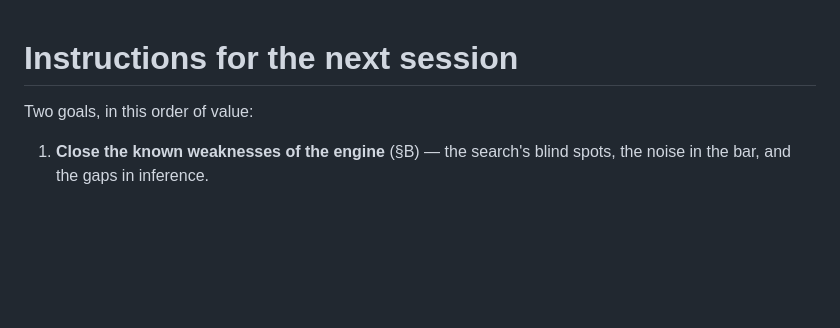
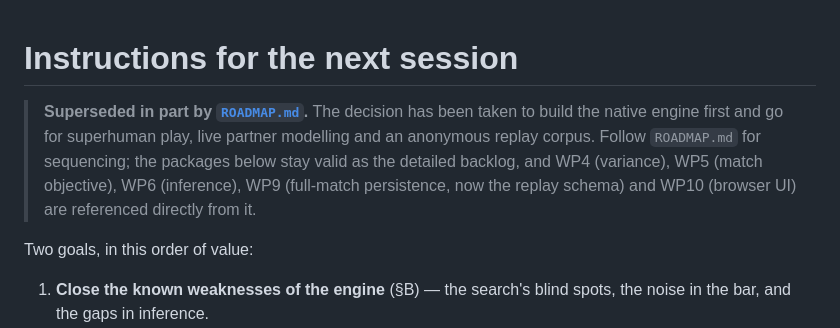
Before and after one commit to Victorm323/verbose-octo-goggles, a Markdown page: docs/NEXT_SESSION.md, the part around the change. Drawn GitHub-style; blank space fills up the shorter version.

```diff
--- a/docs/NEXT_SESSION.md
+++ b/docs/NEXT_SESSION.md
@@ -1,4 +1,12 @@
 # Instructions for the next session
+
+> **Superseded in part by [`ROADMAP.md`](ROADMAP.md).** The decision has been
+> taken to build the native engine first and go for superhuman play, live
+> partner modelling and an anonymous replay corpus. Follow `ROADMAP.md` for
+> sequencing; the packages below stay valid as the detailed backlog, and
+> WP4 (variance), WP5 (match objective), WP6 (inference), WP9 (full-match
+> persistence, now the replay schema) and WP10 (browser UI) are referenced
+> directly from it.
 
 Two goals, in this order of value:
 
```
Also changed, not shown: README.md (+7 -1 lines), docs/ROADMAP.md (added, +294 -0 lines).
